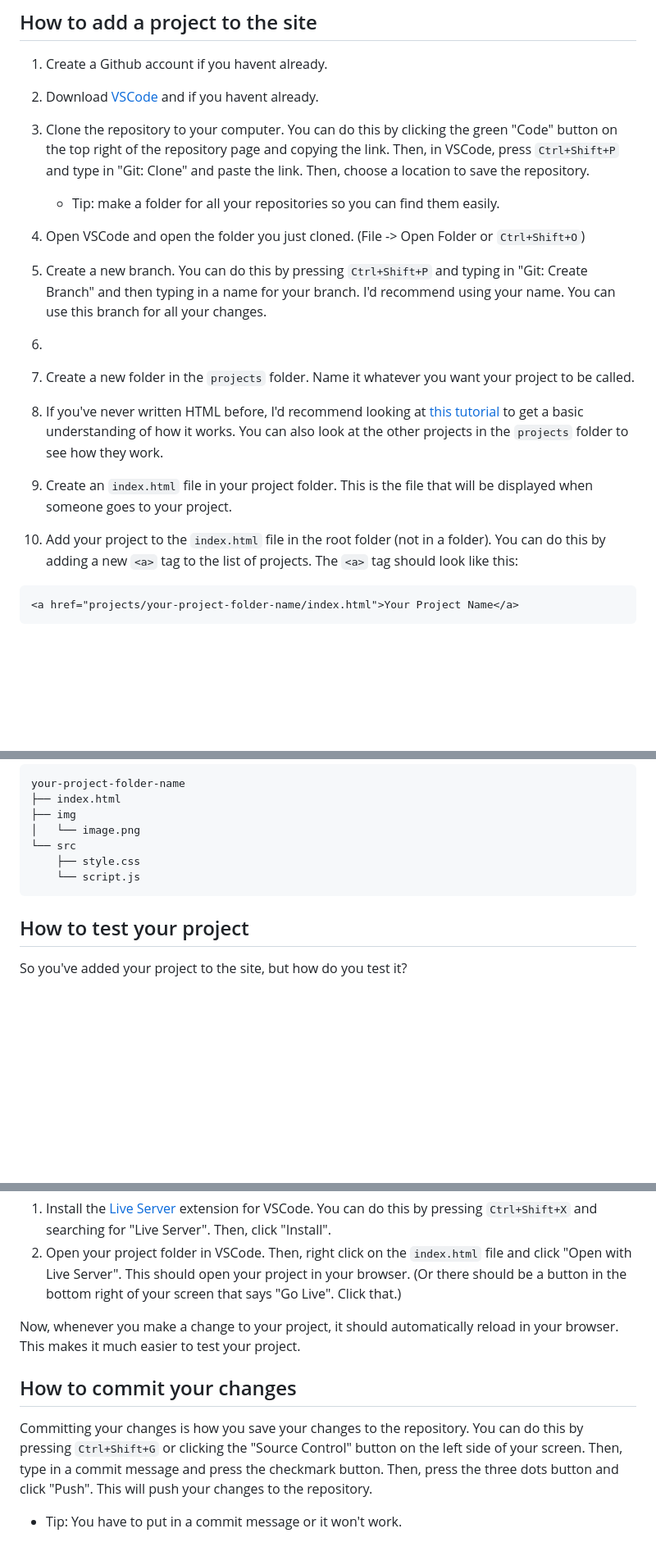
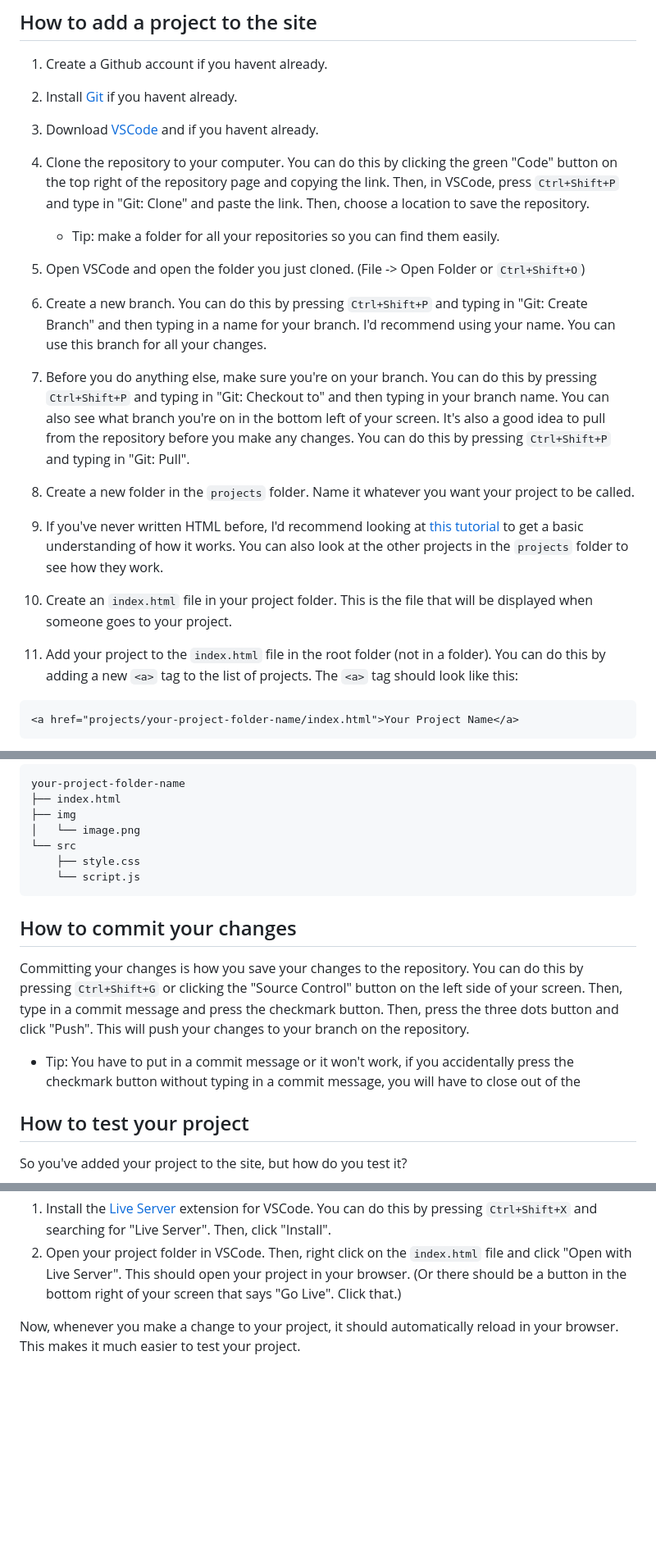
Before and after one commit to WHCompSci/WHCompSci.github.io, a Markdown page: README.md, 3 parts joined by grey strips. Shown: that part at 82% size. GitHub-like rendering; blank space fills up the shorter version.

Commit message:
readme stuff

````diff
--- a/README.md
+++ b/README.md
@@ -4,21 +4,24 @@ This is a website where students in Mr. Detrick's Honors Advanced Topics CS clas
 
 ## How to add a project to the site
 1. Create a Github account if you havent already.
-2. Download [VSCode](https://code.visualstudio.com/download) and if you havent already.
-3. Clone the repository to your computer. You can do this by clicking the green "Code" button on the top right of the repository page and copying the link. Then, in VSCode, press `Ctrl+Shift+P` and type in "Git: Clone" and paste the link. Then, choose a location to save the repository.
+2. Install [Git](https://git-scm.com/downloads) if you havent already.
+3. Download [VSCode](https://code.visualstudio.com/download) and if you havent already.
+
+4. Clone the repository to your computer. You can do this by clicking the green "Code" button on the top right of the repository page and copying the link. Then, in VSCode, press `Ctrl+Shift+P` and type in "Git: Clone" and paste the link. Then, choose a location to save the repository.
     - Tip: make a folder for all your repositories so you can find them easily.
-4. Open VSCode and open the folder you just cloned. (File -> Open Folder or `Ctrl+Shift+O`)
+5. Open VSCode and open the folder you just cloned. (File -> Open Folder or `Ctrl+Shift+O`)
 
-5. Create a new branch. You can do this by pressing `Ctrl+Shift+P` and typing in "Git: Create Branch" and then typing in a name for your branch. I'd recommend using your name. You can use this branch for all your changes.
+6. Create a new branch. You can do this by pressing `Ctrl+Shift+P` and typing in "Git: Create Branch" and then typing in a name for your branch. I'd recommend using your name. You can use this branch for all your changes.
 
-6.
-6. Create a new folder in the `projects` folder. Name it whatever you want your project to be called.
+7. Before you do anything else, make sure you're on your branch. You can do this by pressing `Ctrl+Shift+P` and typing in "Git: Checkout to" and then typing in your branch name. You can also see what branch you're on in the bottom left of your screen. It's also a good idea to pull from the repository before you make any changes. You can do this by pressing `Ctrl+Shift+P` and typing in "Git: Pull".
 
-7. If you've never written HTML before, I'd recommend looking at [this tutorial](https://www.tutorialspoint.com/html/index.htm) to get a basic understanding of how it works. You can also look at the other projects in the `projects` folder to see how they work.
+8. Create a new folder in the `projects` folder. Name it whatever you want your project to be called.
 
-8. Create an `index.html` file in your project folder. This is the file that will be displayed when someone goes to your project.
+9. If you've never written HTML before, I'd recommend looking at [this tutorial](https://www.tutorialspoint.com/html/index.htm) to get a basic understanding of how it works. You can also look at the other projects in the `projects` folder to see how they work.
 
-9. Add your project to the `index.html` file in the root folder  (not in a folder). You can do this by adding a new `<a>` tag to the list of projects. The `<a>` tag should look like this:
+10. Create an `index.html` file in your project folder. This is the file that will be displayed when someone goes to your project.
+
+11. Add your project to the `index.html` file in the root folder  (not in a folder). You can do this by adding a new `<a>` tag to the list of projects. The `<a>` tag should look like this:
 ```html
 <a href="projects/your-project-folder-name/index.html">Your Project Name</a>
 ```
@@ -37,6 +40,12 @@ your-project-folder-name
     ├── style.css
     └── script.js
 ```
+## How to commit your changes
+
+Committing your changes is how you save your changes to the repository. You can do this by pressing `Ctrl+Shift+G` or clicking the "Source Control" button on the left side of your screen. Then, type in a commit message and press the checkmark button. Then, press the three dots button and click "Push". This will push your changes to your branch on the repository.
+
+- Tip: You have to put in a commit message or it won't work, if you accidentally press the checkmark button without typing in a commit message, you will have to close out of the
+
 ## How to test your project
 So you've added your project to the site, but how do you test it?
 
@@ -48,7 +57,3 @@ This works, but it's not very convenient. You have to open your file explorer ev
 2. Open your project folder in VSCode. Then, right click on the `index.html` file and click "Open with Live Server". This should open your project in your browser. (Or there should be a button in the bottom right of your screen that says "Go Live". Click that.)
 
 Now, whenever you make a change to your project, it should automatically reload in your browser. This makes it much easier to test your project.
-
-## How to commit your changes
-Committing your changes is how you save your changes to the repository. You can do this by pressing `Ctrl+Shift+G` or clicking the "Source Control" button on the left side of your screen. Then, type in a commit message and press the checkmark button. Then, press the three dots button and click "Push". This will push your changes to the repository.
-- Tip: You have to put in a commit message or it won't work.
````
